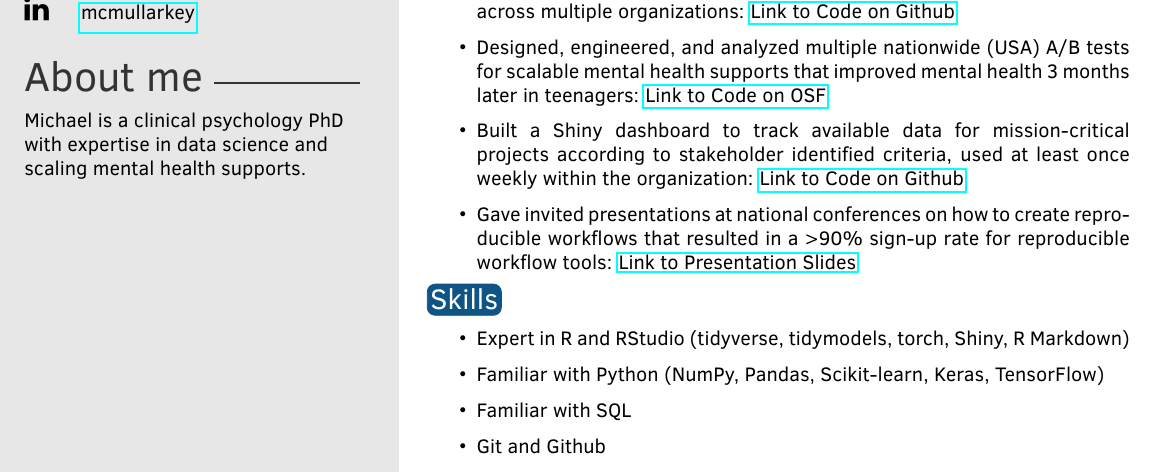
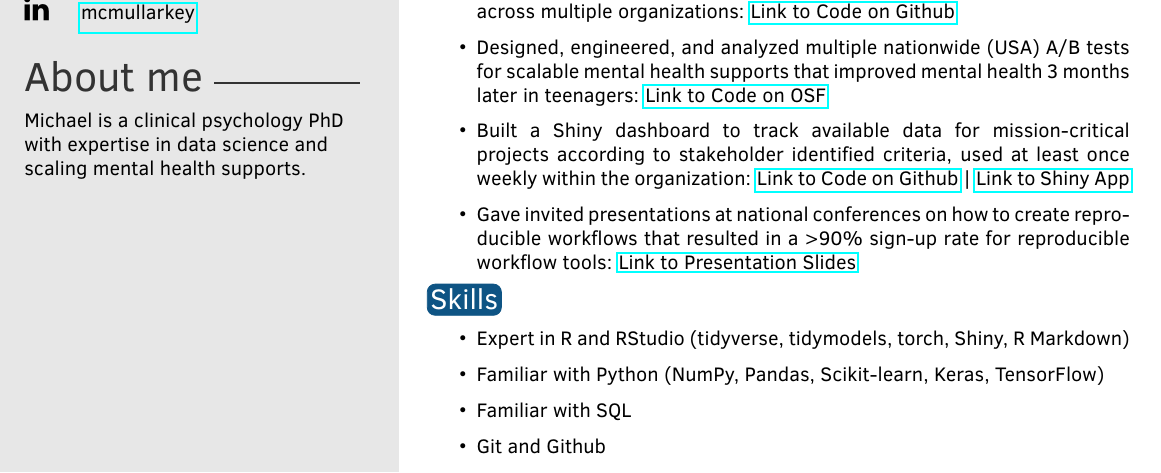
Before and after one commit to mcmullarkey/resume, an R Markdown document (resume_markdown/resume_markdown.Rmd): part of the page, cut so that both start at the same text. The pictures show the output file resume_markdown/resume_markdown.pdf that the author committed with the source.

Commit message:
updated links for dashboard

```diff
--- a/resume_markdown/resume_markdown.Rmd
+++ b/resume_markdown/resume_markdown.Rmd
@@ -51,7 +51,7 @@ tribble(
 
  * Designed, engineered, and analyzed multiple nationwide (USA) A/B tests for scalable mental health supports that improved mental health 3 months later in teenagers: [Link to Code on OSF](https://osf.io/uhzdx/)
 
- * Built a Shiny dashboard to track available data for mission-critical projects according to stakeholder identified criteria, used at least once weekly within the organization: [Link to Code on Github](https://github.com/mcmullarkey)
+ * Built a Shiny dashboard to track available data for mission-critical projects according to stakeholder identified criteria, used at least once weekly within the organization: [Link to Code on Github](https://github.com/mcmullarkey/lsmh_data_dashboard) | [Link to Shiny App](https://mcmullarkey.shinyapps.io/LSMH_Data_Dashboard/)
 
  * Gave invited presentations at national conferences on how to create reproducible workflows that resulted in a >90% sign-up rate for reproducible workflow tools: [Link to Presentation Slides](https://osf.io/yjc3u/)
 
```
Also changed, not shown: resume_markdown/resume_markdown.pdf.
